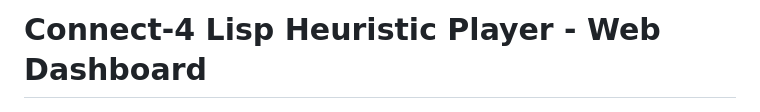
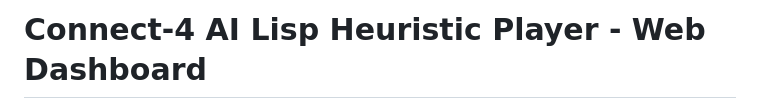
Before and after one commit to famesjranko/Connect4-Lisp-Web, a Markdown page: README.md, the part around the change. Rendered like a GitHub page.

Commit message:
Update project title in README.md

```diff
--- a/README.md
+++ b/README.md
@@ -1,4 +1,4 @@
-# Connect-4 Lisp Heuristic Player - Web Dashboard
+# Connect-4 AI Lisp Heuristic Player - Web Dashboard
 
 <img src="images/screenshot-1.jpg" alt="Connect 4 Screenshot" width="600">
 
```
